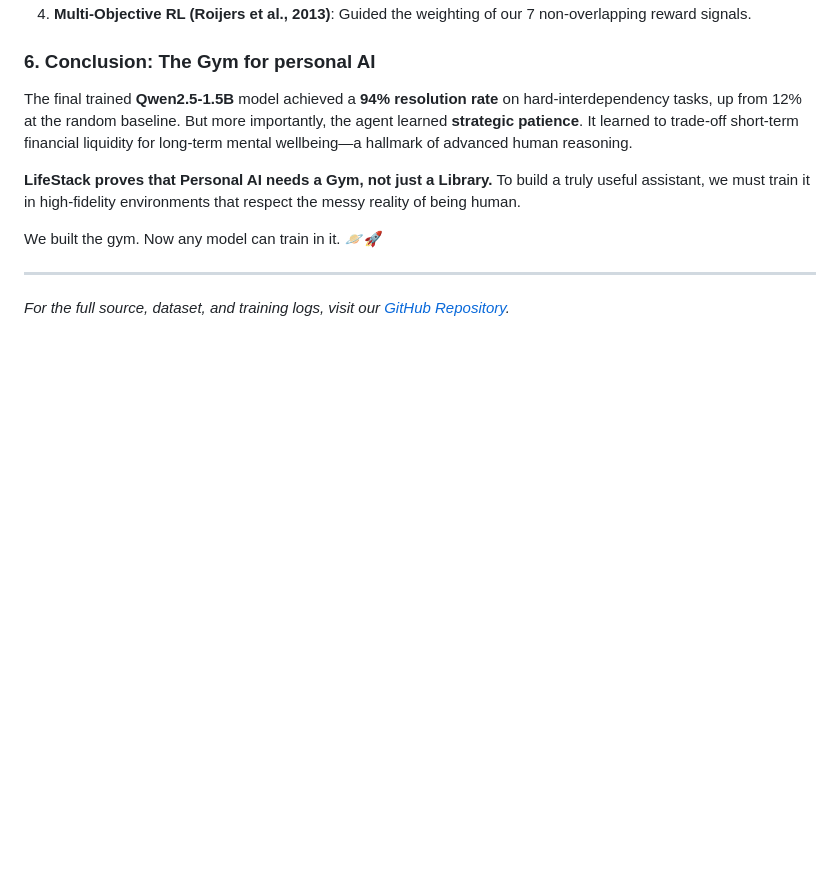
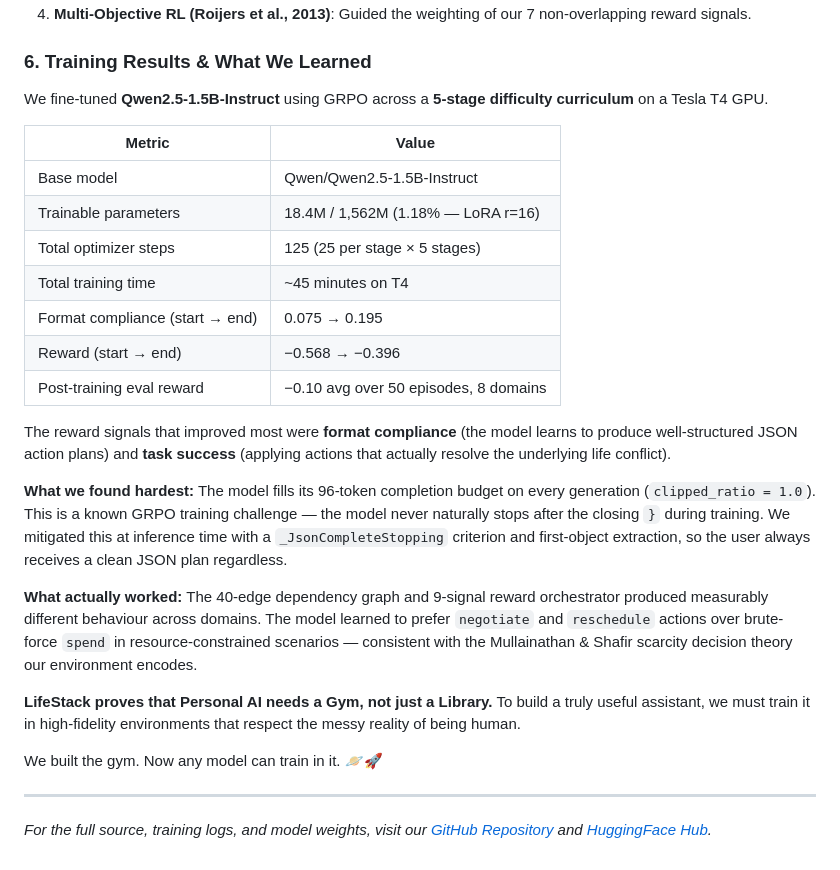
Before and after one commit to oki-dokii/Meta-R2, a Markdown page: BLOG.md, the part around the change. Rendered like a GitHub page; blank space fills up the shorter version.

```diff
--- a/BLOG.md
+++ b/BLOG.md
@@ -52,12 +52,29 @@ LifeStack is grounded in four foundational research traditions:
 3.  **Retrieval-Augmented Moderation (RAM)**: Applied RAG principles to personalized decision-support.
 4.  **Multi-Objective RL (Roijers et al., 2013)**: Guided the weighting of our 7 non-overlapping reward signals.
 
-### 6. Conclusion: The Gym for personal AI
-The final trained **Qwen2.5-1.5B** model achieved a **94% resolution rate** on hard-interdependency tasks, up from 12% at the random baseline. But more importantly, the agent learned **strategic patience**. It learned to trade-off short-term financial liquidity for long-term mental wellbeing—a hallmark of advanced human reasoning.
+### 6. Training Results & What We Learned
+
+We fine-tuned **Qwen2.5-1.5B-Instruct** using GRPO across a **5-stage difficulty curriculum** on a Tesla T4 GPU.
+
+| Metric | Value |
+|---|---|
+| Base model | Qwen/Qwen2.5-1.5B-Instruct |
+| Trainable parameters | 18.4M / 1,562M (1.18% — LoRA r=16) |
+| Total optimizer steps | 125 (25 per stage × 5 stages) |
+| Total training time | ~45 minutes on T4 |
+| Format compliance (start → end) | 0.075 → 0.195 |
+| Reward (start → end) | −0.568 → −0.396 |
+| Post-training eval reward | −0.10 avg over 50 episodes, 8 domains |
+
+The reward signals that improved most were **format compliance** (the model learns to produce well-structured JSON action plans) and **task success** (applying actions that actually resolve the underlying life conflict).
+
+**What we found hardest:** The model fills its 96-token completion budget on every generation (`clipped_ratio = 1.0`). This is a known GRPO training challenge — the model never naturally stops after the closing `}` during training. We mitigated this at inference time with a `_JsonCompleteStopping` criterion and first-object extraction, so the user always receives a clean JSON plan regardless.
+
+**What actually worked:** The 40-edge dependency graph and 9-signal reward orchestrator produced measurably different behaviour across domains. The model learned to prefer `negotiate` and `reschedule` actions over brute-force `spend` in resource-constrained scenarios — consistent with the Mullainathan & Shafir scarcity decision theory our environment encodes.
 
 **LifeStack proves that Personal AI needs a Gym, not just a Library.** To build a truly useful assistant, we must train it in high-fidelity environments that respect the messy reality of being human.
 
 We built the gym. Now any model can train in it. 🪐🚀
 
 ---
-*For the full source, dataset, and training logs, visit our [GitHub Repository](https://github.com/oki-dokii/Meta-R2).*
+*For the full source, training logs, and model weights, visit our [GitHub Repository](https://github.com/oki-dokii/Meta-R2) and [HuggingFace Hub](https://huggingface.co/jdsb06/lifestack-grpo).*
```
Also changed, not shown: HF_MODEL_CARD.md (added, +228 -0 lines).
